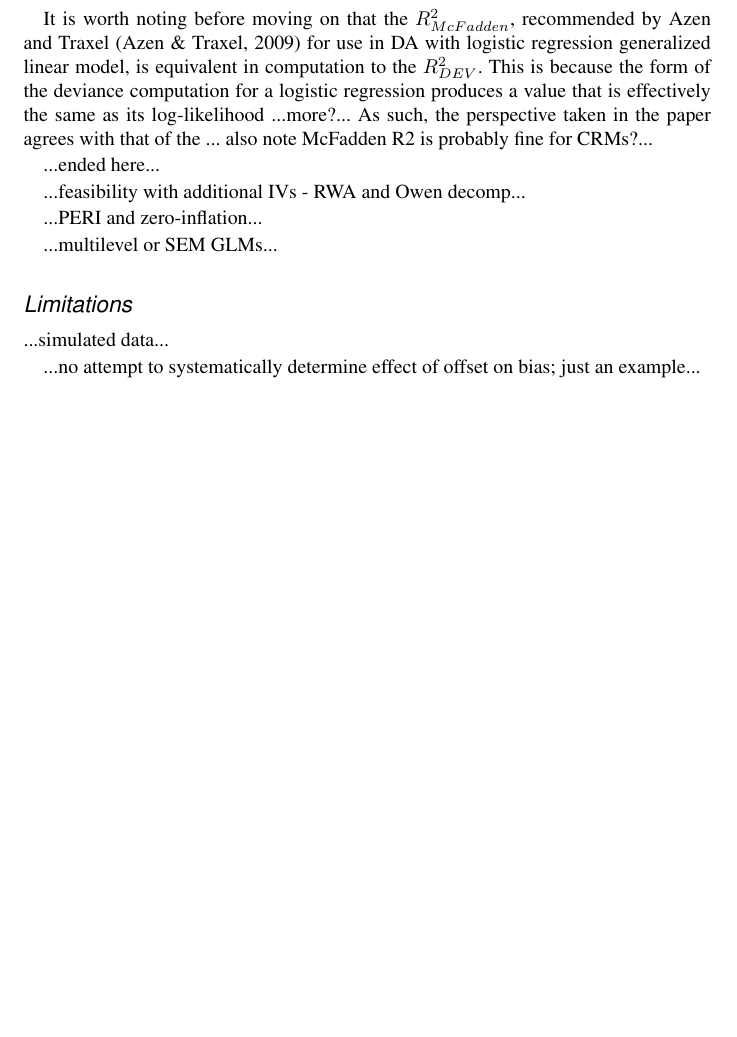
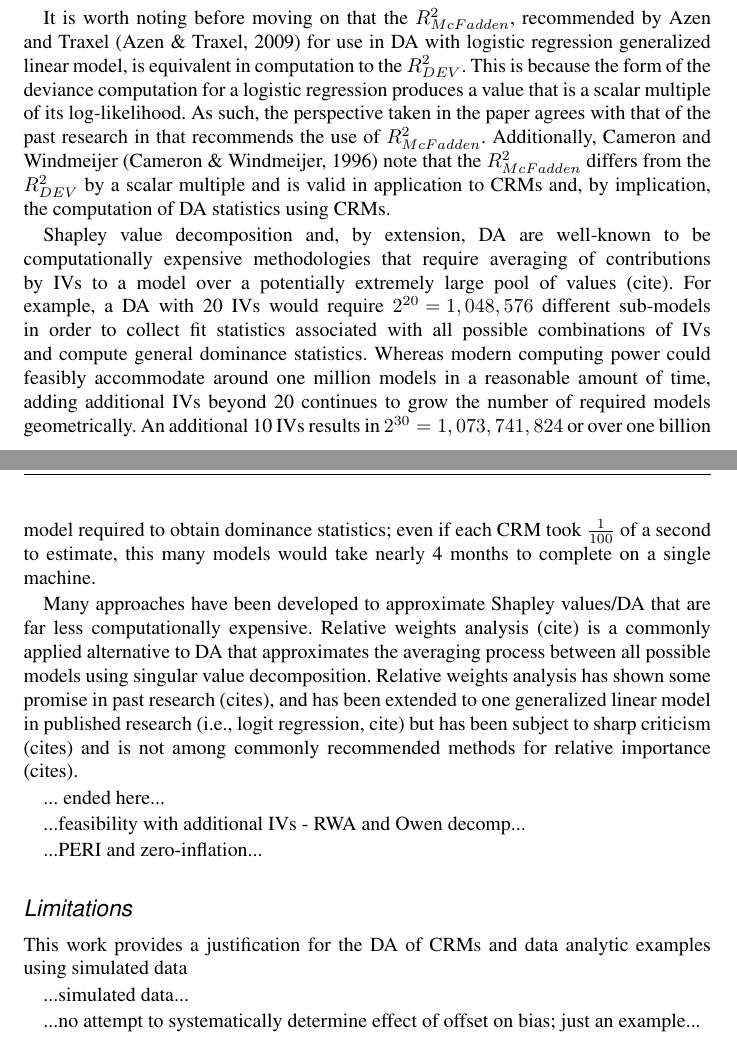
Before and after one commit to fmg-jluchman/count-da-manu, a LaTeX document (CountDominance.tex): part of page 22 of 24 before the commit and two parts of pages 22 and 23 of 24 after it, the two joined at a grey line, cut so that both start at the same text, the shorter picture padded with empty space. Compiled offline with pdfLaTeX.

Commit message:
As of 1/20/2023

```diff
--- a/CountDominance.tex
+++ b/CountDominance.tex
@@ -756,20 +756,29 @@
 	Therefore, DA with the $R^2_{DEV}$ approach is applicable to any generalized linear model.
 
 	It is worth noting before moving on that the $R^2_{McFadden}$, recommended by Azen and Traxel \cite{azen2009using} for use in DA with logistic regression generalized linear model, is equivalent in computation to the $R^2_{DEV}$.
-	This is because the form of the deviance computation for a logistic regression produces a value that is effectively the same as its log-likelihood
-	...more?...
-	As such, the perspective taken in the paper agrees with that of the
-	... also note McFadden R2 is probably fine for CRMs?...
+	This is because the form of the deviance computation for a logistic regression produces a value that is  a scalar multiple of its log-likelihood.
+	As such, the perspective taken in the paper agrees with that of the past research in that recommends the use of $R^2_{McFadden}$.
+	Additionally, Cameron and Windmeijer \cite{cameron1996r} note that the $R^2_{McFadden}$ differs from the $R^2_{DEV}$ by a scalar multiple and is valid in application to CRMs and, by implication, the computation of DA statistics using CRMs.
 
-	...ended here...
+	Shapley value decomposition and, by extension, DA are well-known to be computationally expensive methodologies that require averaging of contributions by IVs to a model over a potentially extremely large pool of values (cite).
+	For example, a DA with 20 IVs would require $2^{20} = 1,048,576$ different sub-models in order to collect fit statistics associated with all possible combinations of IVs and compute general dominance statistics.
+	Whereas modern computing power could feasibly accommodate around one million models in a reasonable amount of time, adding additional IVs beyond 20 continues to grow the number of required models geometrically.
+	An additional 10 IVs results in $2^{30} = 1,073,741,824$ or over one billion model required to obtain dominance statistics; even if each CRM took $\frac{1}{100}$ of a second to estimate, this many models would take nearly 4 months to complete on a single machine.
+
+	Many approaches have been developed to approximate Shapley values/DA that are far less computationally expensive.
+	Relative weights analysis (cite) is a commonly applied alternative to DA that approximates the averaging process between all possible models using singular value decomposition.
+	Relative weights analysis has shown some promise in past research (cites), and has been extended to one generalized linear model in published research (i.e., logit regression, cite) but has been subject to sharp criticism (cites) and is not among commonly recommended methods for relative importance (cites).
+
+	... ended here...
+
 
 	...feasibility with additional IVs - RWA and Owen decomp...
 
 	...PERI and zero-inflation...
 
-	...multilevel or SEM GLMs...
+	\subsection{Limitations}
 
-	\subsection{Limitations}
+	This work provides a justification for the DA of CRMs and data analytic examples using simulated data
 
 	...simulated data...
 
```
Also changed, not shown: CountDominance.pdf, 3 other files.
